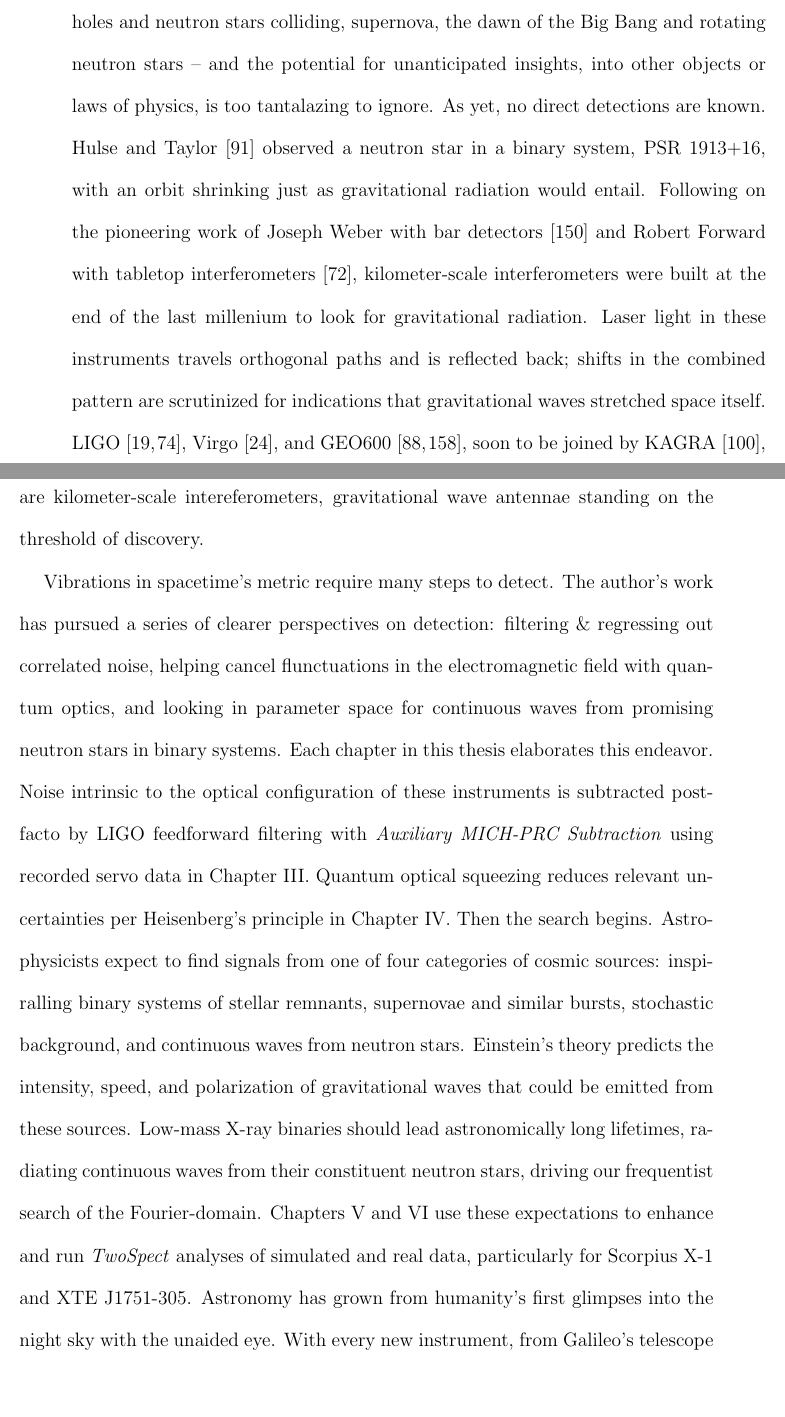
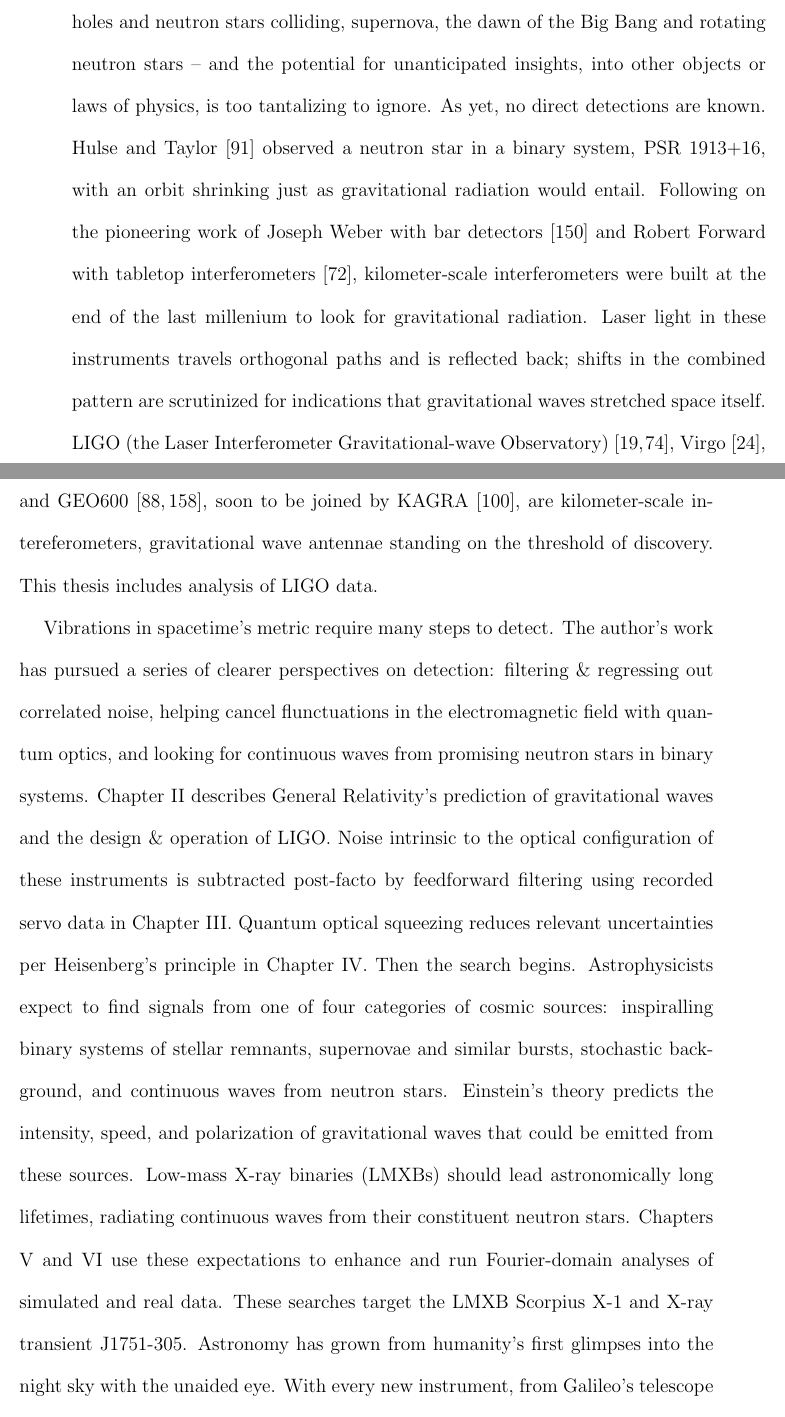
Before and after one commit to grantmeadors/Meadors-thesis, a LaTeX thesis (thesis.tex, which reads intro.tex): two parts of pages 17 and 18 of 186, joined at a grey line, cut so that both start at the same text, the shorter picture padded with empty space. Compiled offline with pdfLaTeX; a LaTeX package or settings file that is missing is left out.

Commit message:
Intro also revised per ideas from Keith

```diff
--- a/intro.tex
+++ b/intro.tex
@@ -7,30 +7,31 @@
         Space should reverberate with gravitational waves.
 Light shows part of cosmic history; now, primeval epochs and secret stellar reaches might be seen in patterns of light transformed by gravity.
 General Relativity and related theories of gravitation posit~\cite{EinsteinRosen1937} that changing quadropolar masses radiate gravitationally, just as accelerating dipolar charges do electromagnetically.
-In those waves we might see black holes and neutron stars colliding, supernova, the dawn of the Big Bang and rotating neutron stars -- and the potential for unanticipated insights, into other objects or laws of physics, is too tantalazing to ignore.
+In those waves we might see black holes and neutron stars colliding, supernova, the dawn of the Big Bang and rotating neutron stars -- and the potential for unanticipated insights, into other objects or laws of physics, is too tantalizing to ignore.
 As yet, no direct detections are known.
 Hulse and Taylor \cite{HulseTaylor1975} observed a neutron star in a binary system, PSR 1913+16, with an orbit shrinking just as gravitational radiation would entail.
 Following on the pioneering work of Joseph Weber with bar detectors~\cite{Weber1960} and Robert Forward with tabletop interferometers~\cite{Forward1978}, kilometer-scale interferometers were built at the end of the last millenium to look for gravitational radiation.
 Laser light in these instruments travels orthogonal paths and is reflected back; shifts in the combined pattern are scrutinized for indications that gravitational waves stretched space itself.
-LIGO~\cite{LIGOFirst2004,Fricke2009}, Virgo~\cite{Acernese2005}, and GEO600~\cite{Willke2002,Hild2009}, soon to be joined by KAGRA~\cite{Kuroda2010}, are kilometer-scale intereferometers, gravitational wave antennae standing on the threshold of discovery.
+LIGO (the Laser Interferometer Gravitational-wave Observatory)~\cite{LIGOFirst2004,Fricke2009}, Virgo~\cite{Acernese2005}, and GEO600~\cite{Willke2002,Hild2009}, soon to be joined by KAGRA~\cite{Kuroda2010}, are kilometer-scale intereferometers, gravitational wave antennae standing on the threshold of discovery.
+This thesis includes analysis of LIGO data.
 
-%This thesis describes efforts to make that search more sensitive with quantum optics at the observatories, by filtering noise from the data, and by conducting a promising search for continuous waves from neutrons stars in binary systems.
 Vibrations in spacetime's metric require many steps to detect.
-The author's work has pursued a series of clearer perspectives on detection: filtering \& regressing out correlated noise, helping cancel flunctuations in the electromagnetic field with quantum optics, and looking in parameter space for continuous waves from promising neutron stars in binary systems.
-Each chapter in this thesis elaborates this endeavor.
-Noise intrinsic to the optical configuration of these instruments is subtracted post-facto by LIGO feedforward filtering with \textit{Auxiliary MICH-PRC Subtraction} using recorded servo data in Chapter \ref{chap3}.
+The author's work has pursued a series of clearer perspectives on detection: filtering \& regressing out correlated noise, helping cancel flunctuations in the electromagnetic field with quantum optics, and looking for continuous waves from promising neutron stars in binary systems.
+Chapter~\ref{chap2} describes General Relativity's prediction of gravitational waves and the design \& operation of LIGO.
+Noise intrinsic to the optical configuration of these instruments is subtracted post-facto by feedforward filtering using recorded servo data in Chapter~\ref{chap3}.
 Quantum optical squeezing reduces relevant uncertainties per Heisenberg's principle in Chapter \ref{chap4}.
 Then the search begins.
 Astrophysicists expect to find signals from one of four categories of cosmic sources: inspiralling binary systems of stellar remnants, supernovae and similar bursts, stochastic background, and continuous waves from neutron stars.
 Einstein's theory predicts the intensity, speed, and polarization of gravitational waves that could be emitted from these sources.
-Low-mass X-ray binaries should lead astronomically long lifetimes, radiating continuous waves from their constituent neutron stars, driving our frequentist search of the Fourier-domain.
-Chapters \ref{chap5} and \ref{chap6} use these expectations to enhance and run \textit{TwoSpect} analyses of simulated and real data, particularly for Scorpius X-1 and XTE J1751-305.
+Low-mass X-ray binaries (LMXBs) should lead astronomically long lifetimes, radiating continuous waves from their constituent neutron stars.
+Chapters \ref{chap5} and \ref{chap6} use these expectations to enhance and run Fourier-domain analyses of simulated and real data.
+These searches target the LMXB Scorpius X-1 and X-ray transient J1751-305.
 Astronomy has grown from humanity's first glimpses into the night sky with the unaided eye.
 With every new instrument, from Galileo's telescope through radio antennae and neutrino catchers, our understanding of the cosmos has grown.
 Communicating that understanding is the subject of Chapter \ref{chap7}.
 Gravity pervades the universe like no other force: we must hear its tale.
 
-
+%This thesis describes efforts to make that search more sensitive with quantum optics at the observatories, by filtering noise from the data, and by conducting a promising search for continuous waves from neutrons stars in binary systems.
 
 
 %        --------------------
```
Also changed, not shown: 2 other files.
